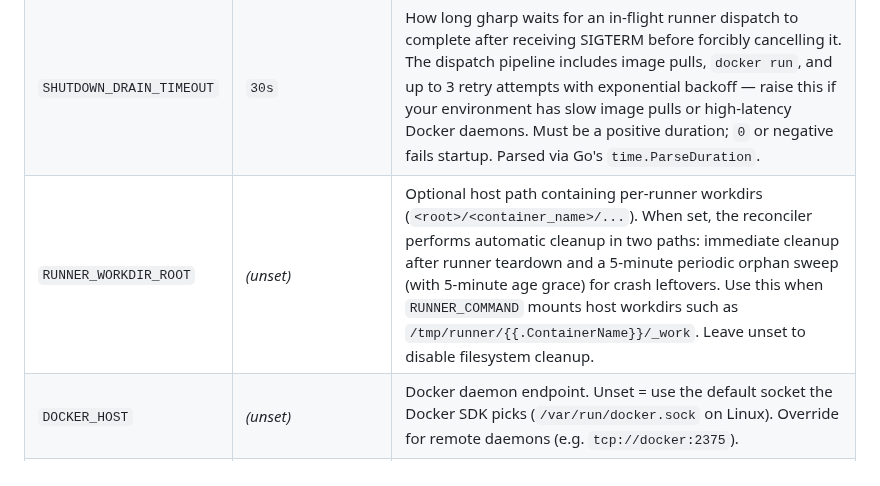
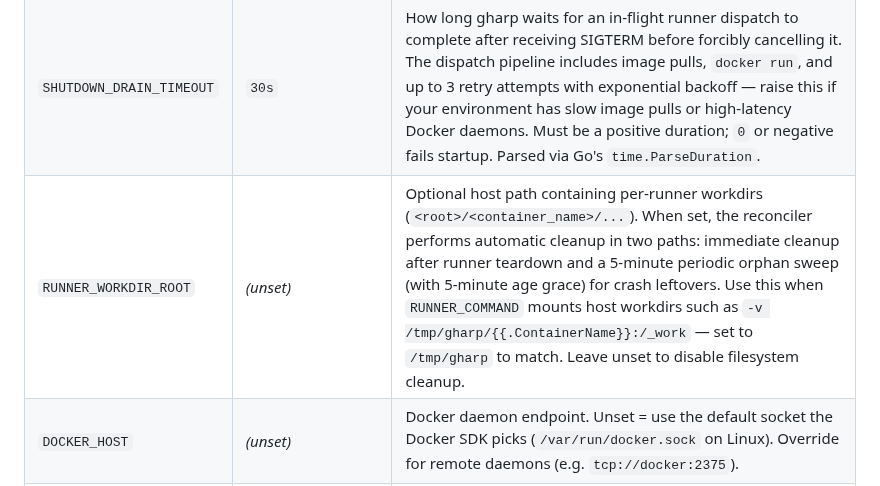
Before and after one commit to muhac/actions-runner-pool, a Markdown page: docs/configuration.md, the part around the change. GitHub-like rendering.

```diff
--- a/docs/configuration.md
+++ b/docs/configuration.md
@@ -31,7 +31,7 @@ same.
 | `MAX_CONCURRENT_RUNNERS` | `4` | Global cap on simultaneously running ephemeral runners. Must be `>= 1` (`0` or negative fails startup). Non-integer strings silently fall back to the default. |
 | `RUNNER_MAX_LIFETIME` | `2h` | Hard upper bound on how long a runner row can stay in the active set before the reconciler force-removes its container and marks the row finished. Defends against EPHEMERAL runners that registered but never claimed a job (no `in_progress` webhook ever arrives, the cap slot would be held forever). Parsed via Go's `time.ParseDuration` (`90m`, `2h30m`, `45s`). Must be a positive duration; `0` or negative fails startup. Unparseable strings silently fall back to the default. **This is also the maximum wall-clock time a single job can run** — a runner mid-job at the threshold gets `docker rm -f`ed and the job will fail. If you have long-running jobs (builds, training, large test suites), raise this above your slowest expected job duration. |
 | `SHUTDOWN_DRAIN_TIMEOUT` | `30s` | How long gharp waits for an in-flight runner dispatch to complete after receiving SIGTERM before forcibly cancelling it. The dispatch pipeline includes image pulls, `docker run`, and up to 3 retry attempts with exponential backoff — raise this if your environment has slow image pulls or high-latency Docker daemons. Must be a positive duration; `0` or negative fails startup. Parsed via Go's `time.ParseDuration`. |
-| `RUNNER_WORKDIR_ROOT` | _(unset)_ | Optional host path containing per-runner workdirs (`<root>/<container_name>/...`). When set, the reconciler performs automatic cleanup in two paths: immediate cleanup after runner teardown and a 5-minute periodic orphan sweep (with 5-minute age grace) for crash leftovers. Use this when `RUNNER_COMMAND` mounts host workdirs such as `/tmp/runner/{{.ContainerName}}/_work`. Leave unset to disable filesystem cleanup. |
+| `RUNNER_WORKDIR_ROOT` | _(unset)_ | Optional host path containing per-runner workdirs (`<root>/<container_name>/...`). When set, the reconciler performs automatic cleanup in two paths: immediate cleanup after runner teardown and a 5-minute periodic orphan sweep (with 5-minute age grace) for crash leftovers. Use this when `RUNNER_COMMAND` mounts host workdirs such as `-v /tmp/gharp/{{.ContainerName}}:/_work` — set to `/tmp/gharp` to match. Leave unset to disable filesystem cleanup. |
 | `DOCKER_HOST` | _(unset)_ | Docker daemon endpoint. Unset = use the default socket the Docker SDK picks (`/var/run/docker.sock` on Linux). Override for remote daemons (e.g. `tcp://docker:2375`). |
 | `RUNNER_COMMAND` | _(see below)_ | JSON array of argv (no shell). Required placeholders are validated at startup: `{{.ContainerName}}`, `{{.RegistrationToken}}`, `{{.RunnerName}}`, `{{.RepoURL}}`, `{{.Labels}}`. Optional: `{{.Image}}`. Empty array, non-array JSON, or a missing required placeholder cause startup to fail. |
 
```
Also changed, not shown: README.md (+1 -0 lines).
